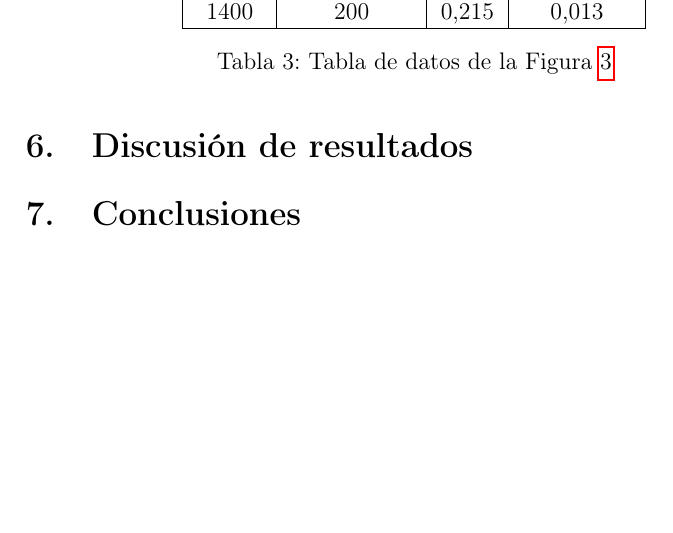
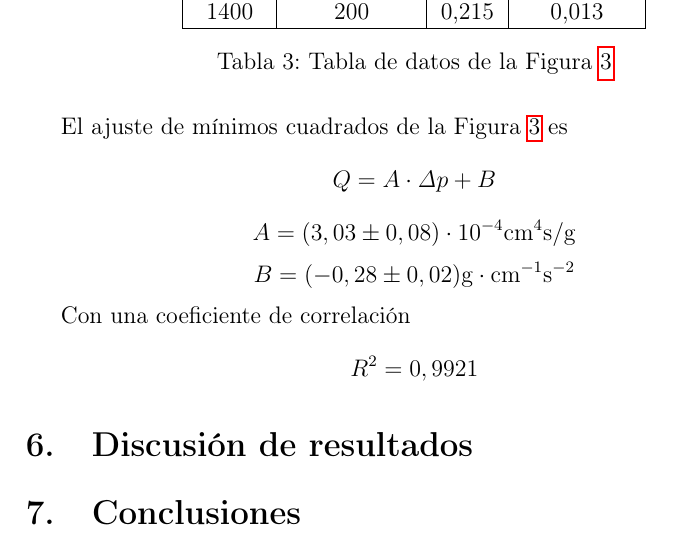
Before and after one commit to adrianriverof/informes-tecnicas-experimentales-4, a LaTeX document (Fluidos/practica 2/latex/practica2.tex): part of page 8 of 8, cut so that both start at the same text, the shorter picture padded with empty space. Compiled offline with pdfLaTeX; a LaTeX package or settings file that is missing is left out.

Commit message:
feat(fluidos): ajuste redactado

```diff
--- a/Fluidos/practica 2/latex/practica2.tex
+++ b/Fluidos/practica 2/latex/practica2.tex
@@ -320,6 +320,17 @@ breaklinks=true,pdfborder={0 0 1},backref=false,colorlinks=false]
 	---------------------------------------------------------------------
 	\fi
 
+	El ajuste de mínimos cuadrados de la Figura \ref{fig:caudallaminar} es
+	\[ Q = A\cdot \mathit{\Delta }p + B
+	\]
+	\[ A = (3,03 \pm 0,08) \cdot 10^{-4} \si{cm^4 s / g}   % +/- 8,30618954225738e-06 %0,083
+	\]
+	\[B = (-0,28 \pm 0,02) \si{g\cdot cm^{-1} s^{-2}}   %-0,227877457028667 +/- 0,0204241529800304
+	\]
+
+	Con una coeficiente de correlación
+	\[ R^2 = 0,9921
+	\]
 
 
 
```
Also changed, not shown: Fluidos/practica 2/latex/practica2.pdf, 2 other files.
